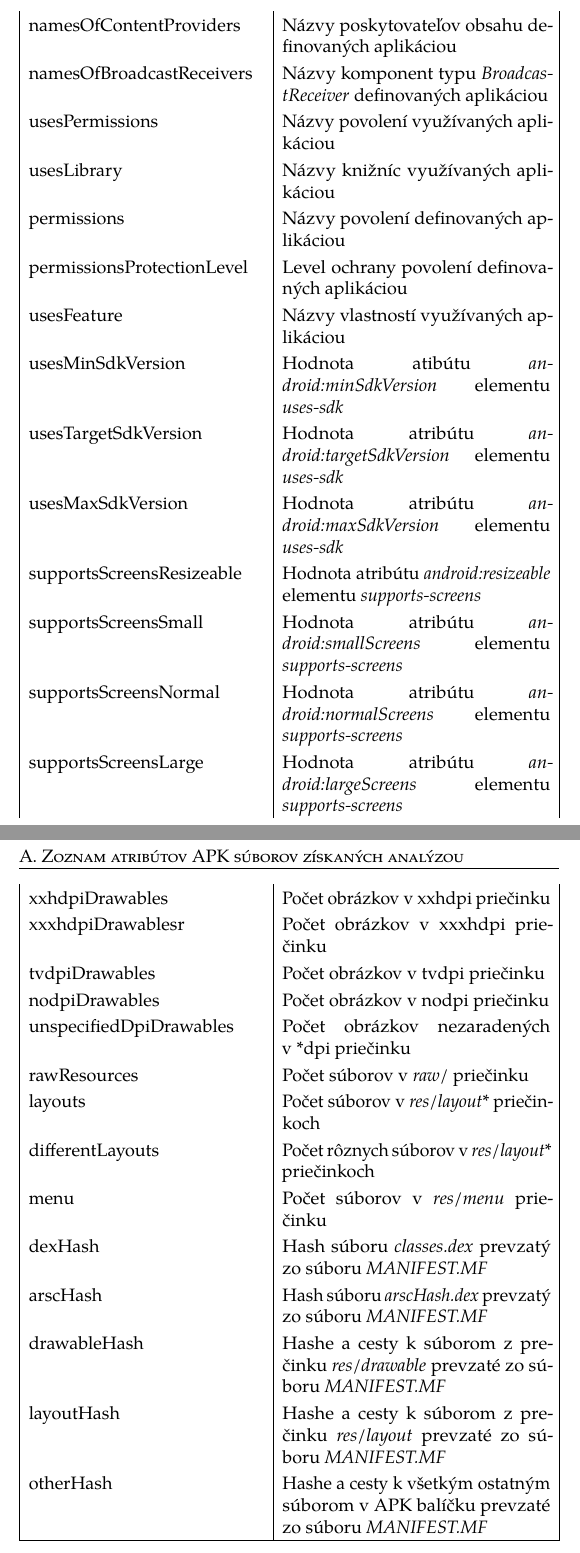
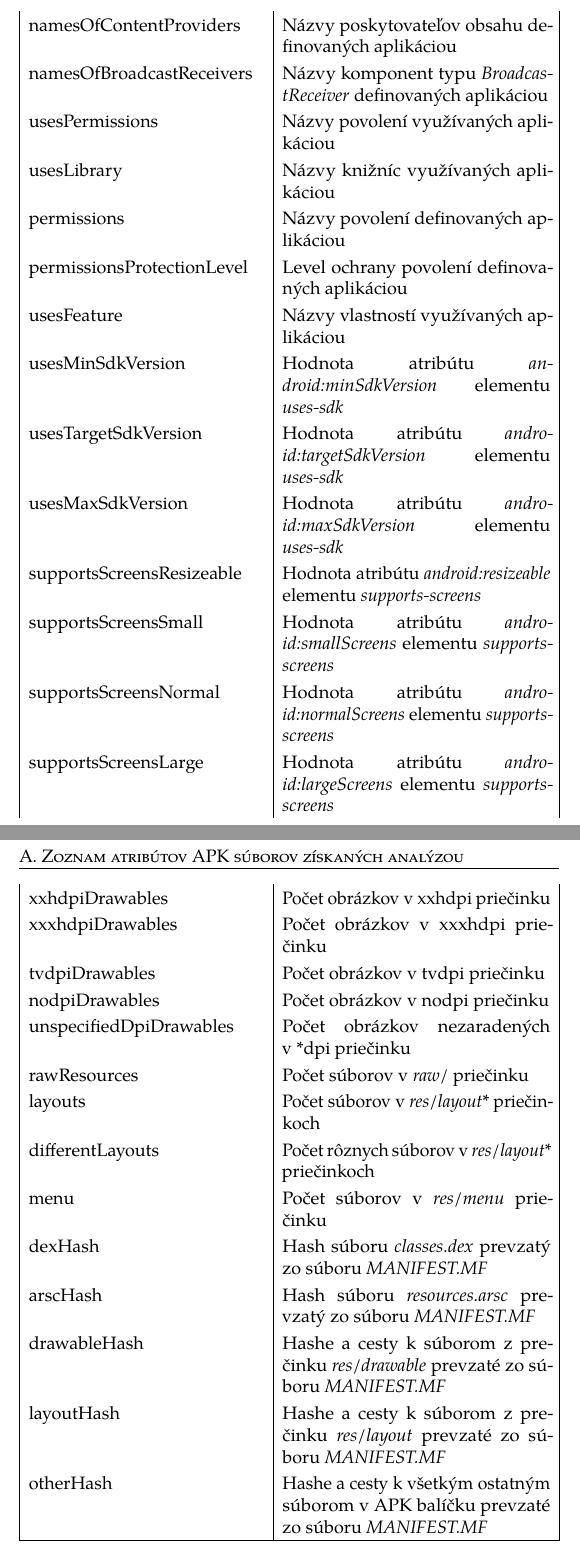
Before and after one commit to MartinStyk/BachelorThesis, a LaTeX thesis (thesis.tex, which reads chapters/apendix_data.tex): two parts of pages 72 and 74 of 74, joined at a grey line, cut so that both start at the same text. Compiled offline with pdfLaTeX.

Commit message:
apendix fixes

```diff
--- a/chapters/apendix_data.tex
+++ b/chapters/apendix_data.tex
@@ -24,15 +24,15 @@ usesLibrary & Názvy knižníc využívaných aplikáciou\\
 permissions & Názvy povolení definovaných aplikáciou\\
 permissionsProtectionLevel & Level ochrany povolení definovaných aplikáciou\\
 usesFeature & Názvy vlastností využívaných aplikáciou\\
-usesMinSdkVersion & Hodnota atibútu \zv{android:minSdkVersion} elementu \zv{uses-sdk}\\
-usesTargetSdkVersion & Hodnota atribútu \zv{android:targetSdkVersion} elementu \zv{uses-sdk}\\
-usesMaxSdkVersion & Hodnota atribútu \zv{android:maxSdkVersion} elementu \zv{uses-sdk}\\
-supportsScreensResizeable & Hodnota atribútu \zv{android:resizeable} elementu \zv{supports-screens}\\
-supportsScreensSmall & Hodnota atribútu \zv{android:smallScreens} elementu \zv{supports-screens}\\
-supportsScreensNormal & Hodnota atribútu \zv{android:normalScreens} elementu \zv{supports-screens}\\
-supportsScreensLarge & Hodnota atribútu \zv{android:largeScreens} elementu \zv{supports-screens}\\
-supportsScreensXlarge & Hodnota atribútu \zv{android:xlargeScreens} elementu \zv{supports-screens}\\
-supportsScreensAnyDensity & Hodnota atribútu \zv{android:anyDensity} elementu \zv{supports-screens}\\
+usesMinSdkVersion & Hodnota atribútu \zv{android:minSdkVersion} elementu \zv{uses-sdk}\\
+usesTargetSdkVersion & Hodnota atribútu \zv{an\-dro\-id:targetSdkVersion} elementu \zv{uses-sdk}\\
+usesMaxSdkVersion & Hodnota atribútu \zv{an\-dro\-id:maxSdkVersion} elementu \zv{uses-sdk}\\
+supportsScreensResizeable & Hodnota atribútu \zv{an\-dro\-id:resizeable} elementu \zv{supports-screens}\\
+supportsScreensSmall & Hodnota atribútu \zv{an\-dro\-id:smallScreens} elementu \zv{supports-screens}\\
+supportsScreensNormal & Hodnota atribútu \zv{an\-dro\-id:normalScreens} elementu \zv{supports-screens}\\
+supportsScreensLarge & Hodnota atribútu \zv{an\-dro\-id:largeScreens} elementu \zv{supports-screens}\\
+supportsScreensXlarge & Hodnota atribútu \zv{an\-dro\-id:xlargeScreens} elementu \zv{supports-screens}\\
+supportsScreensAnyDensity & Hodnota atribútu \zv{an\-dro\-id:anyDensity} elementu \zv{supports-screens}\\
 fileName & Názov súboru s~certifikátom\\
 signAlgorithm & Algoritmus použitý na podpis\\
 signAlgorithmOID & OID algoritmu použitého na podpis\\
@@ -56,7 +56,7 @@ mdpiDrawables & Počet obrázkov v~mdpi priečinku\\
 hdpiDrawables & Počet obrázkov v~hdpi priečinku\\
 xhdpiDrawables & Počet obrázkov v~xhdpi priečinku\\
 xxhdpiDrawables & Počet obrázkov v~xxhdpi priečinku\\
-xxxhdpiDrawablesr & Počet obrázkov v~xxxhdpi priečinku\\
+xxxhdpiDrawables & Počet obrázkov v~xxxhdpi priečinku\\
 tvdpiDrawables & Počet obrázkov v~tvdpi priečinku\\
 nodpiDrawables & Počet obrázkov v~nodpi priečinku\\
 unspecifiedDpiDrawables & Počet obrázkov nezaradených v~*dpi priečinku\\
@@ -65,7 +65,7 @@ layouts & Počet súborov v~\cesta{res/layout*} priečinkoch\\
 differentLayouts & Počet rôznych súborov v~\cesta{res/layout*} priečinkoch\\
 menu & Počet súborov v~\cesta{res/menu} priečinku\\
 dexHash & Hash súboru \zv{classes.dex} prevzatý zo súboru \zv{MANIFEST.MF}\\
-arscHash & Hash súboru \zv{arscHash.dex} prevzatý zo súboru \zv{MANIFEST.MF}\\
+arscHash & Hash súboru \zv{resources.arsc} prevzatý zo súboru \zv{MANIFEST.MF}\\
 drawableHash & Hashe a cesty k~súborom z~prečinku \cesta{res/drawable} prevzaté zo súboru \zv{MANIFEST.MF}\\
 layoutHash & Hashe a cesty k~súborom z~prečinku \cesta{res/layout} prevzaté zo súboru \zv{MANIFEST.MF}\\
 otherHash & Hashe a cesty k~všetkým ostatným súborom v~APK balíčku prevzaté zo súboru \zv{MANIFEST.MF}\\\hline
```
Also changed, not shown: thesis.pdf, chapters/apendix_data.tex (4 more changed lines).
